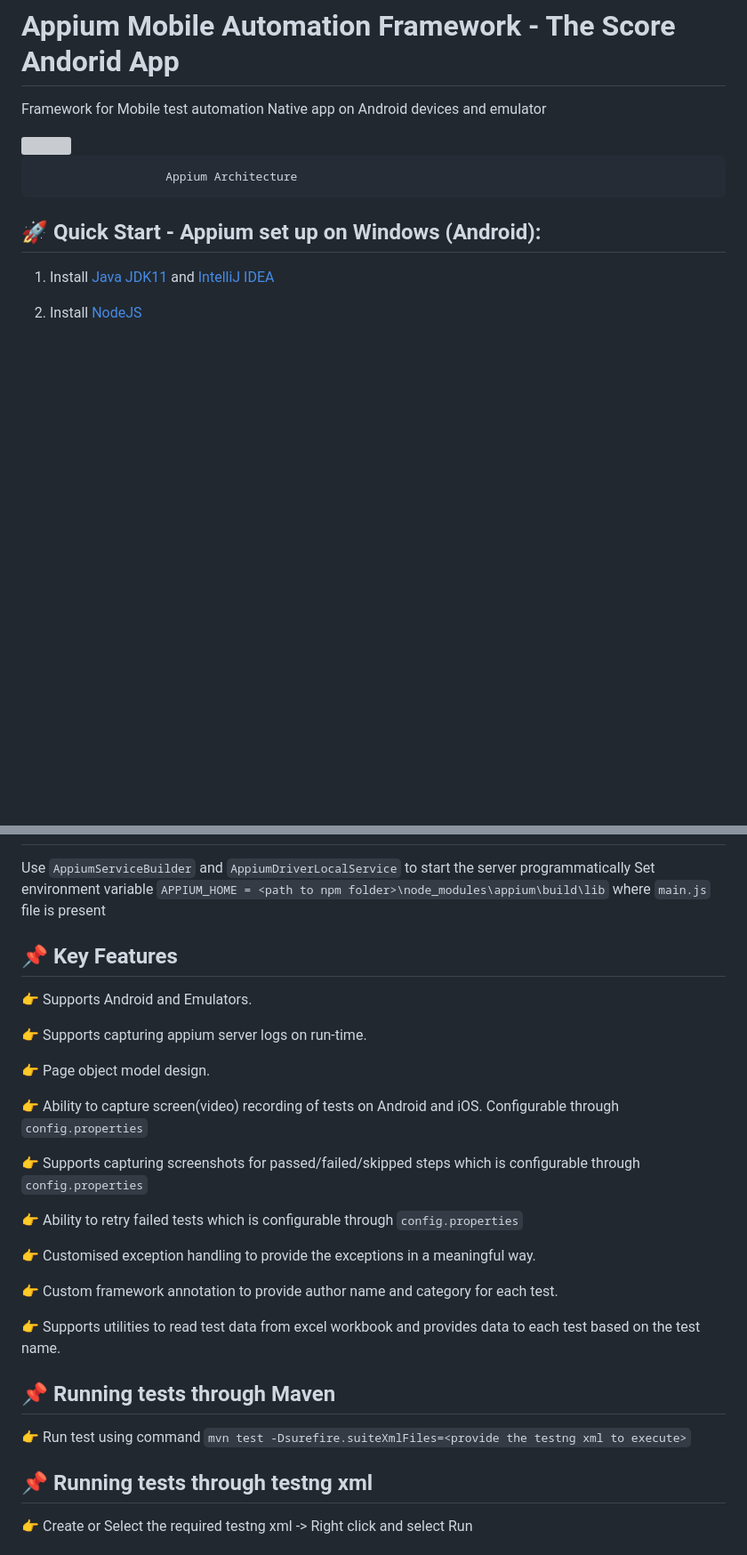
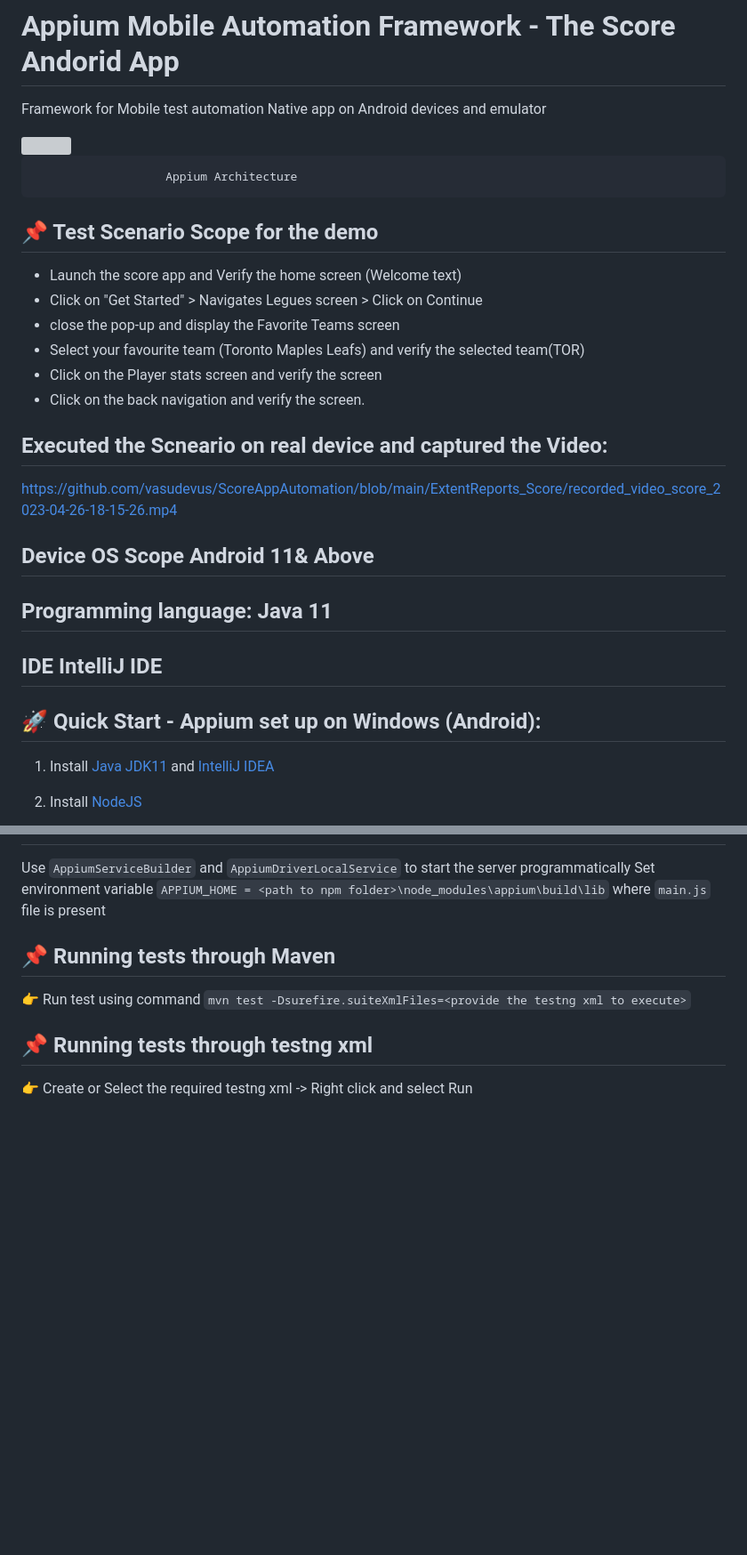
Before and after one commit to vasudevus/ScoreAppAutomation, a Markdown page: README.md, 2 parts joined by grey strips. Shown at 89% size. GitHub-like rendering; blank space fills up the shorter version; grey boxes are pictures that could not be loaded.

Commit message:
Update README.md
Updated Scenario and scope of demo

```diff
--- a/README.md
+++ b/README.md
@@ -5,6 +5,25 @@ Framework for Mobile test automation Native app on Android devices and emulator
 <img src = "https://github.com/vasudevus/desktop-tutorial/blob/main/Architecture.png" width="500" height="300">
 
                        Appium Architecture
+
+ ## :pushpin: Test Scenario Scope for the demo
+
+* Launch the score app and Verify the home screen (Welcome text)
+* Click on "Get Started" > Navigates Legues screen > Click on Continue
+* close the pop-up and display the Favorite Teams screen
+* Select your favourite team (Toronto Maples Leafs) and verify the selected team(TOR)
+* Click on the Player stats screen and verify the screen
+* Click on the back navigation and verify the screen.
+
+ ## Executed the  Scneario on real device and captured the Video:
+
+  https://github.com/vasudevus/ScoreAppAutomation/blob/main/ExtentReports_Score/recorded_video_score_2023-04-26-18-15-26.mp4
+
+
+ ##  Device OS Scope Android 11& Above
+ ##  Programming language: Java 11
+ ##  IDE IntelliJ IDE
+
 
 
 ## :rocket: Quick Start - Appium set up on Windows (Android):
@@ -154,29 +181,7 @@ builder.withArgument(GeneralServerFlag.ALLOW_INSECURE, "chromedriver_autodownloa
 Use `AppiumServiceBuilder` and `AppiumDriverLocalService` to start the server programmatically Set environment
 variable `APPIUM_HOME = <path to npm folder>\node_modules\appium\build\lib` where `main.js` file is present
 
-## :pushpin: Key Features
 
-:point_right: Supports Android and Emulators.
-
-:point_right: Supports capturing appium server logs on run-time.
-
-:point_right: Page object model design.
-
-
-:point_right: Ability to capture screen(video) recording of tests on Android and iOS. Configurable
-through `config.properties`
-
-:point_right: Supports capturing screenshots for passed/failed/skipped steps which is configurable
-through `config.properties`
-
-:point_right: Ability to retry failed tests which is configurable through `config.properties`
-
-:point_right: Customised exception handling to provide the exceptions in a meaningful way.
-
-:point_right: Custom framework annotation to provide author name and category for each test.
-
-:point_right: Supports utilities to read test data from excel workbook and provides data to each test based on the test
-name.
 
 ## :pushpin: Running tests through Maven
 
```
Also changed, not shown: other parts of README.md (+24 -16 lines).
